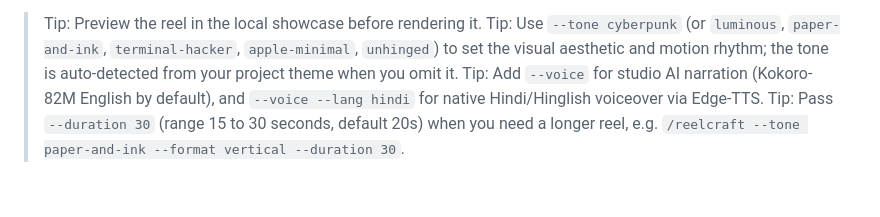
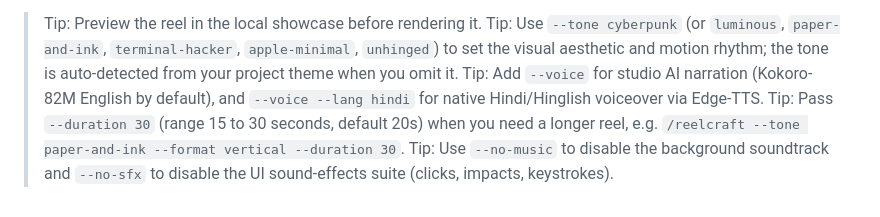
Before and after one commit to dusmamud/reelcraft, a Markdown page: README.md, the part around the change. Rendered like a GitHub page.

Commit message:
docs: clarify no-music and no-sfx flags

```diff
--- a/README.md
+++ b/README.md
@@ -402,3 +402,4 @@ Released under the [MIT License](LICENSE) • Built for the modern AI and develo
 > Tip: Use `--tone cyberpunk` (or `luminous`, `paper-and-ink`, `terminal-hacker`, `apple-minimal`, `unhinged`) to set the visual aesthetic and motion rhythm; the tone is auto-detected from your project theme when you omit it.
 > Tip: Add `--voice` for studio AI narration (Kokoro-82M English by default), and `--voice --lang hindi` for native Hindi/Hinglish voiceover via Edge-TTS.
 > Tip: Pass `--duration 30` (range 15 to 30 seconds, default 20s) when you need a longer reel, e.g. `/reelcraft --tone paper-and-ink --format vertical --duration 30`.
+> Tip: Use `--no-music` to disable the background soundtrack and `--no-sfx` to disable the UI sound-effects suite (clicks, impacts, keystrokes).
```
